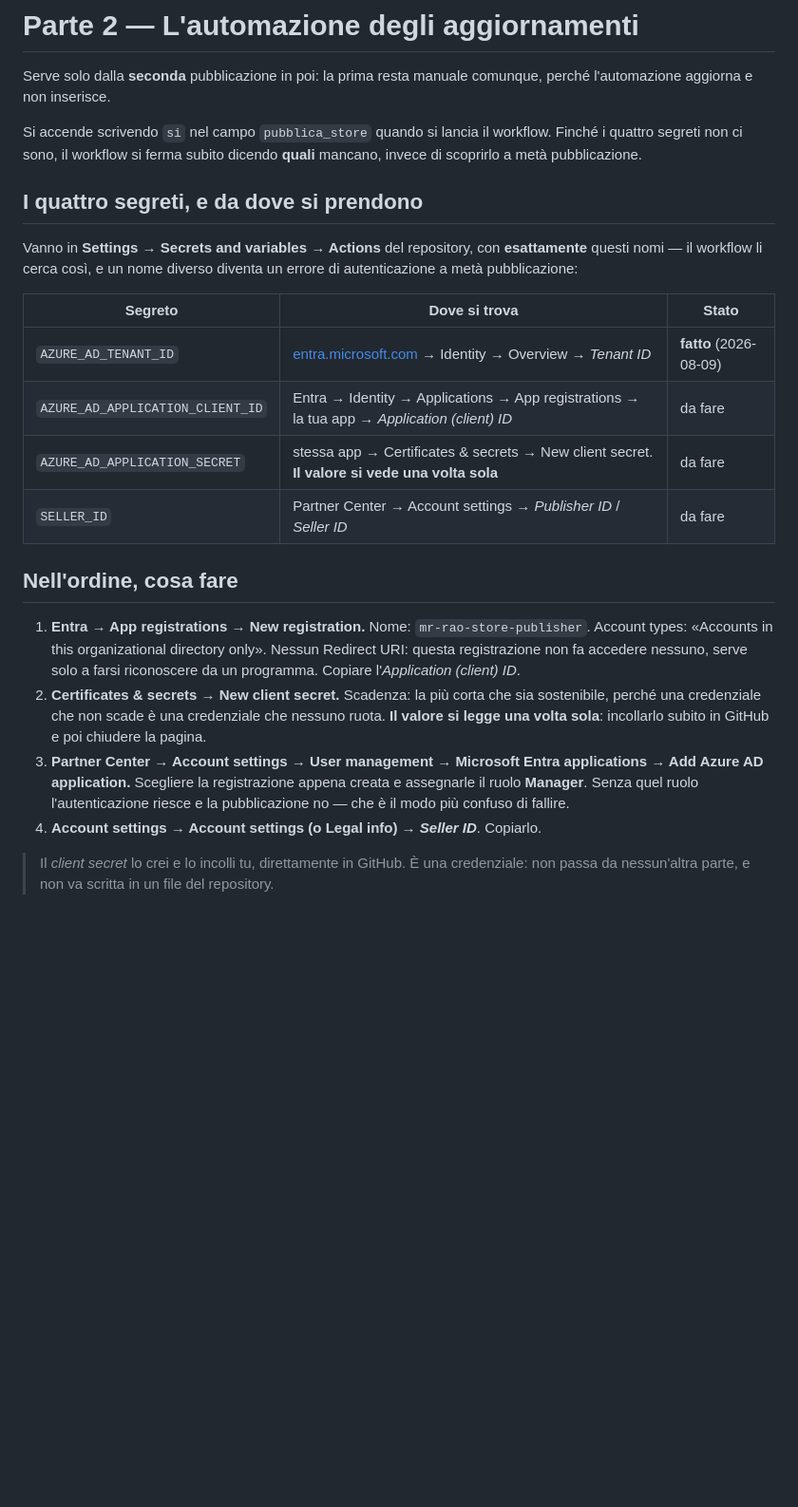
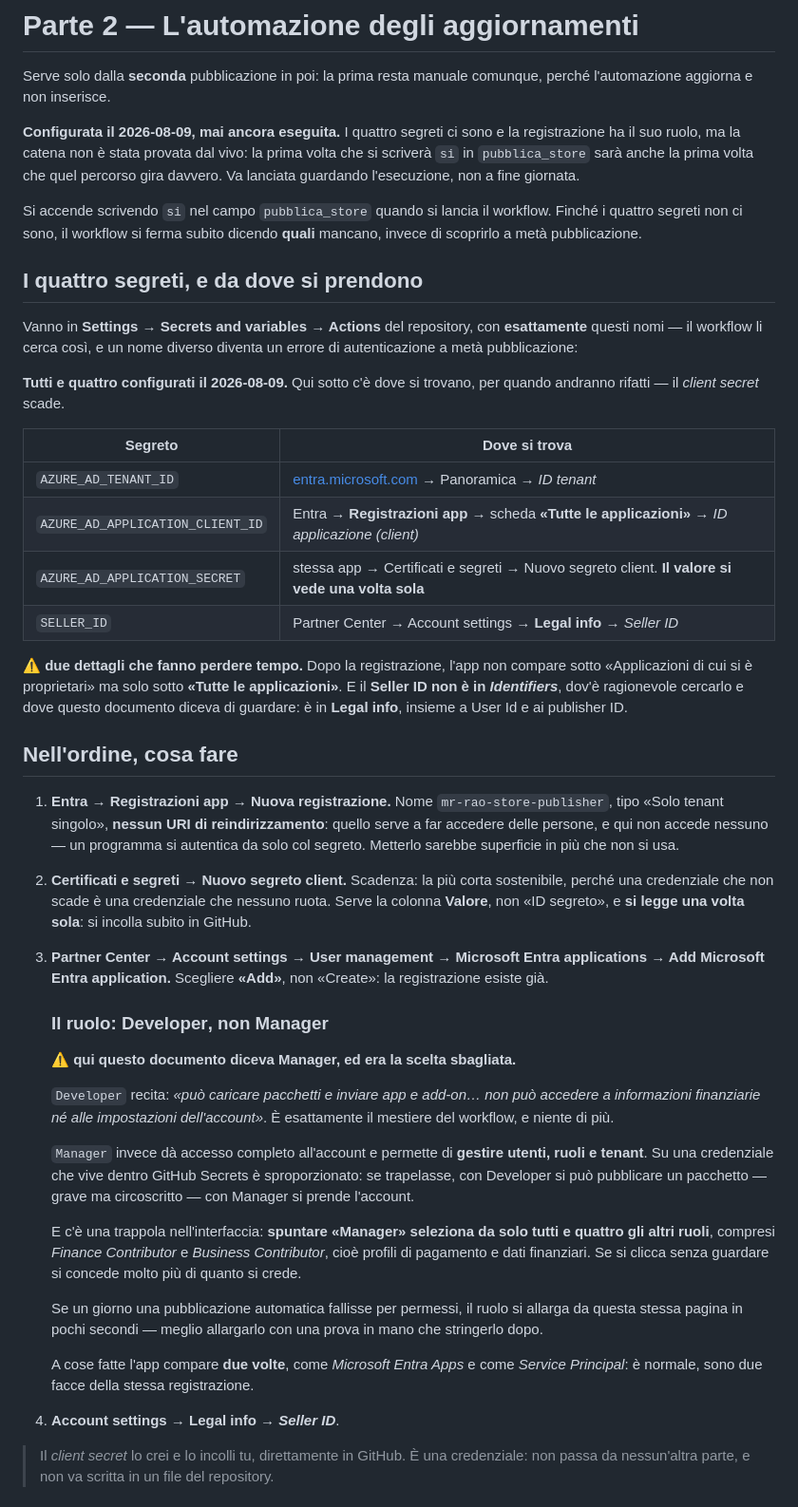
Before and after one commit to AntonioRao/mr-rao, a Markdown page: docs/STORE.md, the part around the change. Shown at 95% size. Drawn GitHub-style; blank space fills up the shorter version.

Commit message:
I quattro segreti dello Store, e il ruolo giusto e' Developer
Configurati tutti e quattro il 2026-08-09. Il documento diceva il falso su
due punti, e li ho corretti guardando le pagine vere invece di ricordarmele.

IL RUOLO. Dicevo Manager. E' la scelta sbagliata, e non di poco.

`Developer` recita: puo' caricare pacchetti e inviare app, non puo'
accedere a informazioni finanziarie ne' alle impostazioni dell'account. E'
esattamente il mestiere del workflow. `Manager` da' accesso completo e
permette di gestire utenti, ruoli e tenant: su una credenziale che vive
dentro GitHub Secrets e' sproporzionato. Se trapelasse, con Developer si
pubblica un pacchetto -- grave ma circoscritto -- con Manager si prende
l'account.

E c'e' una trappola vera nell'interfaccia: spuntare «Manager» seleziona da
solo TUTTI E QUATTRO gli altri ruoli, compresi Finance Contributor e
Business Contributor, cioe' profili di pagamento e dati finanziari. L'ho
visto succedere e ho tolto le spunte una per una. Chi clicca senza guardare
concede molto piu' di quanto crede.

Se un domani una pubblicazione fallisse per permessi, il ruolo si allarga
in pochi secondi da quella stessa pagina. Meglio allargarlo con una prova
in mano che stringerlo dopo un incidente.

DOVE STANNO LE COSE. Il Seller ID NON e' in «Identifiers», dov'e'
ragionevole cercarlo e dove questo documento mandava: e' in «Legal info».
E dopo la registrazione l'app non compare sotto «Applicazioni di cui si e'
proprietari» ma solo sotto «Tutte le applicazioni».

Un riscontro venuto gratis: il Windows publisher ID dell'account e'
CN=F8F25019-FE94-449C-9D17-67D97BE7C904, identico a quello nel manifesto.
L'identita' del pacchetto e' verificata contro la fonte, non copiata a
fiducia.

E una cosa detta apertamente: la catena e' configurata ma NON e' mai stata
eseguita. La prima volta che si scrivera' `si` in `pubblica_store` sara'
anche la prima volta che quel percorso gira davvero.

```diff
--- a/docs/STORE.md
+++ b/docs/STORE.md
@@ -329,6 +329,12 @@ pubblicata.
 Serve solo dalla **seconda** pubblicazione in poi: la prima resta manuale
 comunque, perché l'automazione aggiorna e non inserisce.
 
+**Configurata il 2026-08-09, mai ancora eseguita.** I quattro segreti ci
+sono e la registrazione ha il suo ruolo, ma la catena non è stata provata
+dal vivo: la prima volta che si scriverà `si` in `pubblica_store` sarà anche
+la prima volta che quel percorso gira davvero. Va lanciata guardando
+l'esecuzione, non a fine giornata.
+
 Si accende scrivendo `si` nel campo `pubblica_store` quando si lancia il
 workflow. Finché i quattro segreti non ci sono, il workflow si ferma subito
 dicendo **quali** mancano, invece di scoprirlo a metà pubblicazione.
@@ -339,30 +345,64 @@ Vanno in **Settings → Secrets and variables → Actions** del repository, con
 **esattamente** questi nomi — il workflow li cerca così, e un nome diverso
 diventa un errore di autenticazione a metà pubblicazione:
 
-| Segreto | Dove si trova | Stato |
-|---|---|---|
-| `AZURE_AD_TENANT_ID` | [entra.microsoft.com](https://entra.microsoft.com/) → Identity → Overview → *Tenant ID* | **fatto** (2026-08-09) |
-| `AZURE_AD_APPLICATION_CLIENT_ID` | Entra → Identity → Applications → App registrations → la tua app → *Application (client) ID* | da fare |
-| `AZURE_AD_APPLICATION_SECRET` | stessa app → Certificates & secrets → New client secret. **Il valore si vede una volta sola** | da fare |
-| `SELLER_ID` | Partner Center → Account settings → *Publisher ID* / *Seller ID* | da fare |
+**Tutti e quattro configurati il 2026-08-09.** Qui sotto c'è dove si
+trovano, per quando andranno rifatti — il *client secret* scade.
+
+| Segreto | Dove si trova |
+|---|---|
+| `AZURE_AD_TENANT_ID` | [entra.microsoft.com](https://entra.microsoft.com/) → Panoramica → *ID tenant* |
+| `AZURE_AD_APPLICATION_CLIENT_ID` | Entra → **Registrazioni app** → scheda **«Tutte le applicazioni»** → *ID applicazione (client)* |
+| `AZURE_AD_APPLICATION_SECRET` | stessa app → Certificati e segreti → Nuovo segreto client. **Il valore si vede una volta sola** |
+| `SELLER_ID` | Partner Center → Account settings → **Legal info** → *Seller ID* |
+
+**⚠ due dettagli che fanno perdere tempo.** Dopo la registrazione, l'app non
+compare sotto «Applicazioni di cui si è proprietari» ma solo sotto **«Tutte
+le applicazioni»**. E il **Seller ID non è in *Identifiers***, dov'è
+ragionevole cercarlo e dove questo documento diceva di guardare: è in
+**Legal info**, insieme a User Id e ai publisher ID.
 
 ## Nell'ordine, cosa fare
 
-1. **Entra → App registrations → New registration.** Nome: `mr-rao-store-publisher`.
-   Account types: «Accounts in this organizational directory only». Nessun
-   Redirect URI: questa registrazione non fa accedere nessuno, serve solo a
-   farsi riconoscere da un programma. Copiare l'*Application (client) ID*.
-2. **Certificates & secrets → New client secret.** Scadenza: la più corta
-   che sia sostenibile, perché una credenziale che non scade è una
-   credenziale che nessuno ruota. **Il valore si legge una volta sola**:
-   incollarlo subito in GitHub e poi chiudere la pagina.
+1. **Entra → Registrazioni app → Nuova registrazione.** Nome
+   `mr-rao-store-publisher`, tipo «Solo tenant singolo», **nessun URI di
+   reindirizzamento**: quello serve a far accedere delle persone, e qui non
+   accede nessuno — un programma si autentica da solo col segreto. Metterlo
+   sarebbe superficie in più che non si usa.
+2. **Certificati e segreti → Nuovo segreto client.** Scadenza: la più corta
+   sostenibile, perché una credenziale che non scade è una credenziale che
+   nessuno ruota. Serve la colonna **Valore**, non «ID segreto», e **si
+   legge una volta sola**: si incolla subito in GitHub.
 3. **Partner Center → Account settings → User management → Microsoft Entra
-   applications → Add Azure AD application.** Scegliere la registrazione
-   appena creata e assegnarle il ruolo **Manager**. Senza quel ruolo
-   l'autenticazione riesce e la pubblicazione no — che è il modo più
-   confuso di fallire.
-4. **Account settings → Account settings (o Legal info) → *Seller ID***.
-   Copiarlo.
+   applications → Add Microsoft Entra application.** Scegliere **«Add»**,
+   non «Create»: la registrazione esiste già.
+
+   ### Il ruolo: **Developer**, non Manager
+
+   **⚠ qui questo documento diceva Manager, ed era la scelta sbagliata.**
+
+   `Developer` recita: *«può caricare pacchetti e inviare app e add-on…
+   non può accedere a informazioni finanziarie né alle impostazioni
+   dell'account»*. È esattamente il mestiere del workflow, e niente di più.
+
+   `Manager` invece dà accesso completo all'account e permette di
+   **gestire utenti, ruoli e tenant**. Su una credenziale che vive dentro
+   GitHub Secrets è sproporzionato: se trapelasse, con Developer si può
+   pubblicare un pacchetto — grave ma circoscritto — con Manager si prende
+   l'account.
+
+   E c'è una trappola nell'interfaccia: **spuntare «Manager» seleziona da
+   solo tutti e quattro gli altri ruoli**, compresi *Finance Contributor* e
+   *Business Contributor*, cioè profili di pagamento e dati finanziari. Se
+   si clicca senza guardare si concede molto più di quanto si crede.
+
+   Se un giorno una pubblicazione automatica fallisse per permessi, il
+   ruolo si allarga da questa stessa pagina in pochi secondi — meglio
+   allargarlo con una prova in mano che stringerlo dopo.
+
+   A cose fatte l'app compare **due volte**, come *Microsoft Entra Apps* e
+   come *Service Principal*: è normale, sono due facce della stessa
+   registrazione.
+4. **Account settings → Legal info → *Seller ID***.
 
 > Il *client secret* lo crei e lo incolli tu, direttamente in GitHub. È una
 > credenziale: non passa da nessun'altra parte, e non va scritta in un file
```
